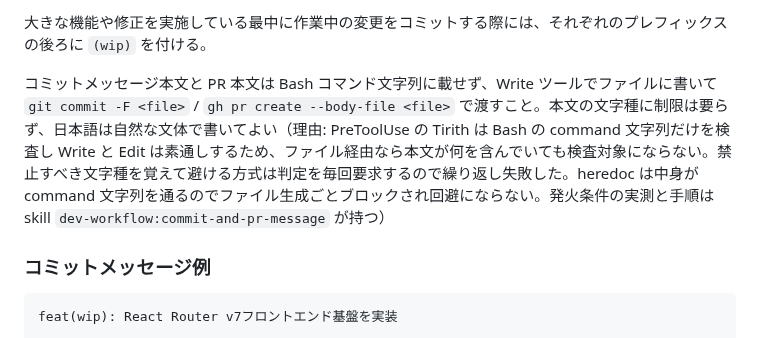
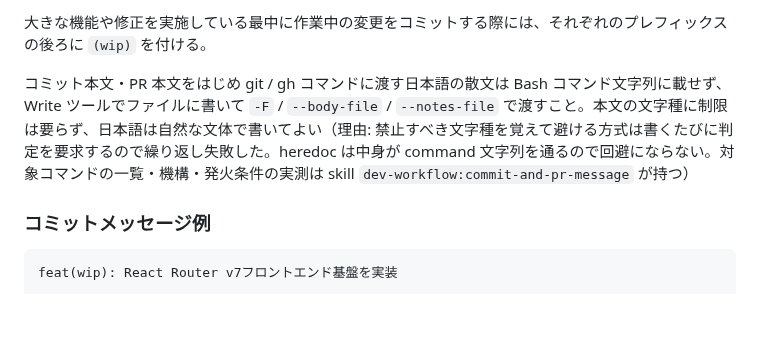
Before and after one commit to hidari/dotfiles, a Markdown page: home/.claude/CLAUDE.md, the part around the change. GitHub-like rendering; blank space fills up the shorter version.

Commit message:
agent: ルールのスコープを git / gh の散文引数に広げ Issue #3 をクローズする
pre-merge gate のレビューで 2 点の欠陥が出た。

## スコープが狭かった

「コミット本文と PR 本文」に限定していたが、これは境界をカテゴリではなく
「経験した事故」で引いていた。gh pr comment / gh pr review / gh release create /
git tag -a も同じ機構でブロックされ、同じ file 系フラグを持ち、いずれも行為に
紐づく。2 面に絞ると次の被弾がそこで起き、この変更が直そうとしたのと同じ
scope 狭窄を再演する。対象を「git / gh に渡す日本語の散文」に広げた。

あわせて機構の説明 (Write と Edit は素通しする) を skill 側に寄せた。CLAUDE.md は
毎セッション必ず context に載り skill は呼ばれたときだけ開かれるので、両方に同じ
主張を書くと古い方が常に読まれることになる。

## Issue #3 が新ルールと正面衝突していた

Issue #3 は「全角約物を含むコミットメッセージを commit-msg hook で reject する」を
タスクとして持つ open Issue で、実装されていればこのルールに従うコミットが全件
reject される状態になっていた。前提が消滅したためクローズする。

同 Issue は「git commit -F は tirith の検査を逃れる抜け道であり穴だ」と論じているが、
新ルールでは -F が正規の経路であり構図が反転している。禁止対象としていた読点と
全角括弧は実測でそもそも発火せず、ルール自体に技術的根拠が無かった。

静的検査可能なルールは linter に落とすという原則自体は有効だが、ルールが正しいことが
先である。間違ったルールを機械化すると間違いが強制力を持つ。

Claude-Session: https://claude.ai/code/session_016rPEfrKzU2LQejs3gugqiV

```diff
--- a/home/.claude/CLAUDE.md
+++ b/home/.claude/CLAUDE.md
@@ -116,7 +116,7 @@
 
 大きな機能や修正を実施している最中に作業中の変更をコミットする際には、それぞれのプレフィックスの後ろに `(wip)` を付ける。
 
-コミットメッセージ本文と PR 本文は Bash コマンド文字列に載せず、Write ツールでファイルに書いて `git commit -F <file>` / `gh pr create --body-file <file>` で渡すこと。本文の文字種に制限は要らず、日本語は自然な文体で書いてよい（理由: PreToolUse の Tirith は Bash の command 文字列だけを検査し Write と Edit は素通しするため、ファイル経由なら本文が何を含んでいても検査対象にならない。禁止すべき文字種を覚えて避ける方式は判定を毎回要求するので繰り返し失敗した。heredoc は中身が command 文字列を通るのでファイル生成ごとブロックされ回避にならない。発火条件の実測と手順は skill `dev-workflow:commit-and-pr-message` が持つ）
+コミット本文・PR 本文をはじめ git / gh コマンドに渡す日本語の散文は Bash コマンド文字列に載せず、Write ツールでファイルに書いて `-F` / `--body-file` / `--notes-file` で渡すこと。本文の文字種に制限は要らず、日本語は自然な文体で書いてよい（理由: 禁止すべき文字種を覚えて避ける方式は書くたびに判定を要求するので繰り返し失敗した。heredoc は中身が command 文字列を通るので回避にならない。対象コマンドの一覧・機構・発火条件の実測は skill `dev-workflow:commit-and-pr-message` が持つ）
 
 ### コミットメッセージ例
 
```
Also changed, not shown: 2 other files.
